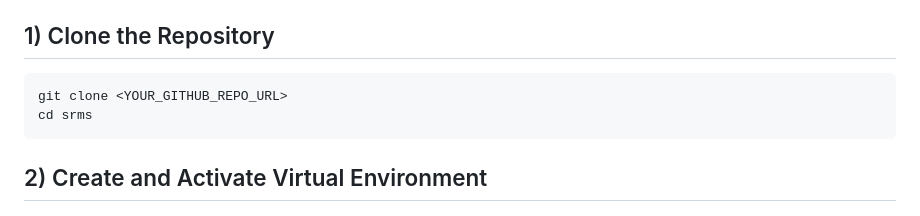
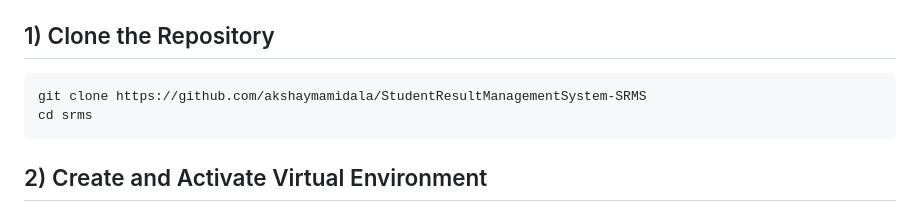
Before and after one commit to akshaymamidala/StudentResultManagementSystem-SRMS, a Markdown page: README.md, the part around the change. GitHub-like rendering.

Commit message:
Update README with project details and instructions

````diff
--- a/README.md
+++ b/README.md
@@ -34,7 +34,7 @@ Install these before running:
 ## 1) Clone the Repository
 
 ```bash
-git clone <YOUR_GITHUB_REPO_URL>
+git clone https://github.com/akshaymamidala/StudentResultManagementSystem-SRMS
 cd srms
 ```
 
````
